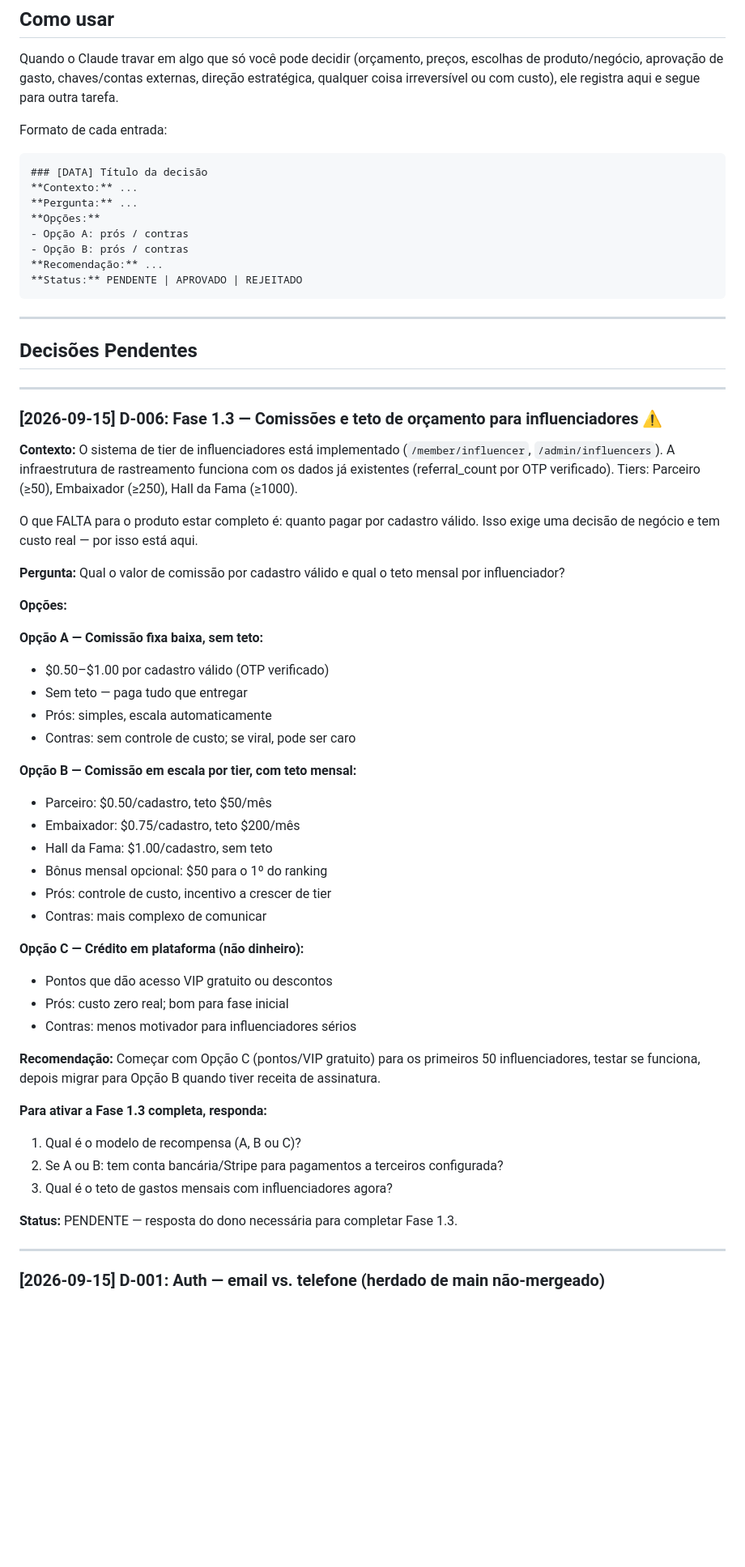
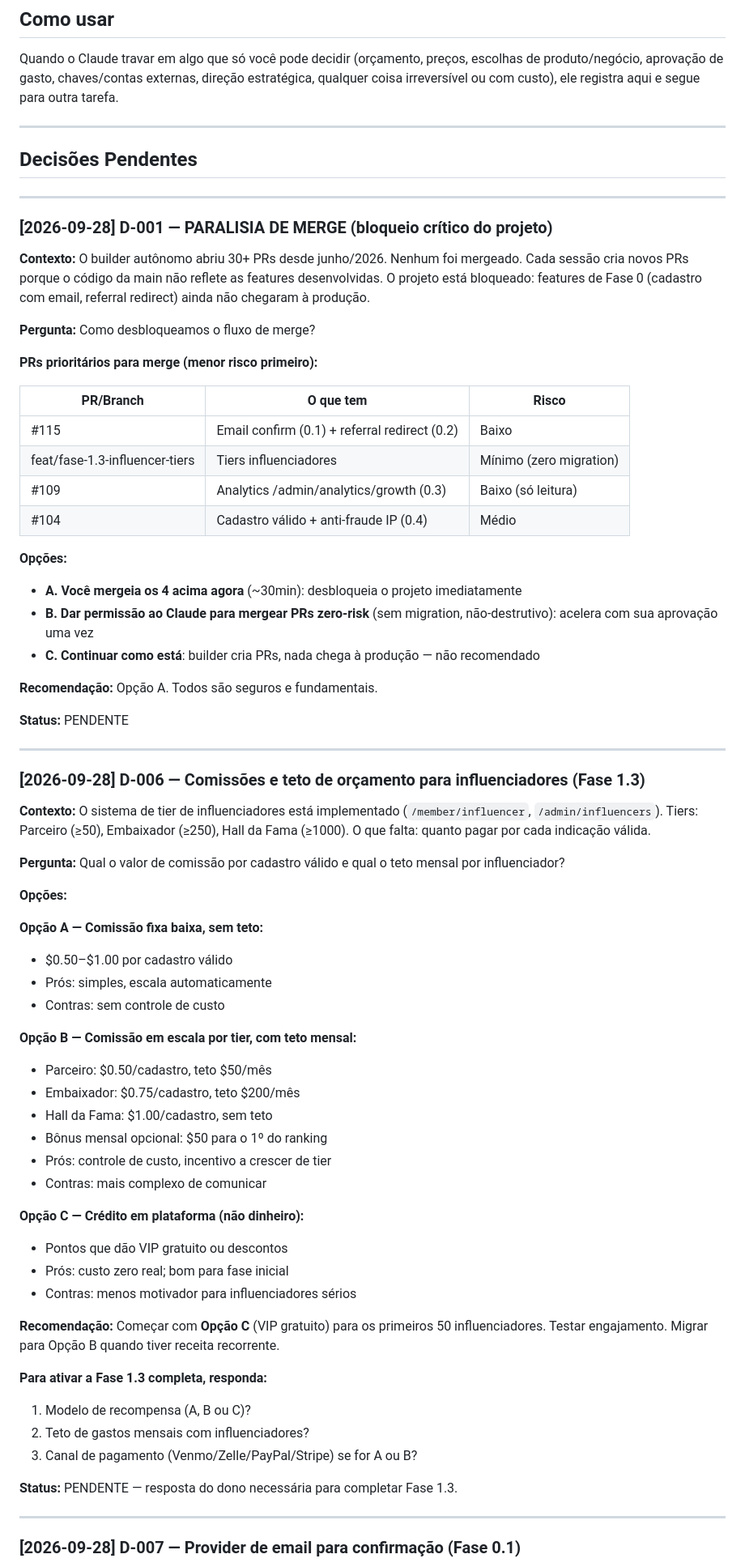
Before and after one commit to contaecom23-ai/ClubeUSA, a Markdown page: 07-Clube-USA/DECISOES.md, the part around one of its changes. Shown at 81% size. Drawn GitHub-style; blank space fills up the shorter version.

Commit message:
docs(decisoes): atualizar D-001 paralisia de merge + D-006 comissões 1.3 [2026-09-28]
Co-Authored-By: Claude Sonnet 4.6 <noreply@anthropic.com>
Claude-Session: https://claude.ai/code/session_01XRpFjxFbvRYs7uCSbSpy28

````diff
--- a/07-Clube-USA/DECISOES.md
+++ b/07-Clube-USA/DECISOES.md
@@ -10,34 +10,44 @@
 
 Quando o Claude travar em algo que só você pode decidir (orçamento, preços, escolhas de produto/negócio, aprovação de gasto, chaves/contas externas, direção estratégica, qualquer coisa irreversível ou com custo), ele registra aqui e segue para outra tarefa.
 
-Formato de cada entrada:
-
-```
-### [DATA] Título da decisão
-**Contexto:** ...
-**Pergunta:** ...
-**Opções:**
-- Opção A: prós / contras
-- Opção B: prós / contras
-**Recomendação:** ...
-**Status:** PENDENTE | APROVADO | REJEITADO
-```
-
 ---
 
 ## Decisões Pendentes
 
 ---
 
-### [2026-09-15] D-006: Fase 1.3 — Comissões e teto de orçamento para influenciadores ⚠️
+### [2026-09-28] D-001 — PARALISIA DE MERGE (bloqueio crítico do projeto)
+
+**Contexto:** O builder autônomo abriu 30+ PRs desde junho/2026. Nenhum foi mergeado. Cada sessão cria novos PRs porque o código da main não reflete as features desenvolvidas. O projeto está bloqueado: features de Fase 0 (cadastro com email, referral redirect) ainda não chegaram à produção.
+
+**Pergunta:** Como desbloqueamos o fluxo de merge?
+
+**PRs prioritários para merge (menor risco primeiro):**
+
+| PR/Branch | O que tem | Risco |
+|-----------|-----------|-------|
+| #115 | Email confirm (0.1) + referral redirect (0.2) | Baixo |
+| feat/fase-1.3-influencer-tiers | Tiers influenciadores | Mínimo (zero migration) |
+| #109 | Analytics /admin/analytics/growth (0.3) | Baixo (só leitura) |
+| #104 | Cadastro válido + anti-fraude IP (0.4) | Médio |
+
+**Opções:**
+- **A. Você mergeia os 4 acima agora** (~30min): desbloqueia o projeto imediatamente
+- **B. Dar permissão ao Claude para mergear PRs zero-risk** (sem migration, não-destrutivo): acelera com sua aprovação uma vez
+- **C. Continuar como está**: builder cria PRs, nada chega à produção — não recomendado
+
+**Recomendação:** Opção A. Todos são seguros e fundamentais.
+
+**Status:** PENDENTE
+
+---
+
+### [2026-09-28] D-006 — Comissões e teto de orçamento para influenciadores (Fase 1.3)
 
 **Contexto:**
 O sistema de tier de influenciadores está implementado (`/member/influencer`, `/admin/influencers`).
-A infraestrutura de rastreamento funciona com os dados já existentes (referral_count por OTP verificado).
 Tiers: Parceiro (≥50), Embaixador (≥250), Hall da Fama (≥1000).
-
-O que FALTA para o produto estar completo é: quanto pagar por cadastro válido.
-Isso exige uma decisão de negócio e tem custo real — por isso está aqui.
+O que falta: quanto pagar por cada indicação válida.
 
 **Pergunta:**
 Qual o valor de comissão por cadastro válido e qual o teto mensal por influenciador?
@@ -45,10 +55,9 @@ Qual o valor de comissão por cadastro válido e qual o teto mensal por influenc
 **Opções:**
 
 **Opção A — Comissão fixa baixa, sem teto:**
-- $0.50–$1.00 por cadastro válido (OTP verificado)
-- Sem teto — paga tudo que entregar
+- $0.50–$1.00 por cadastro válido
 - Prós: simples, escala automaticamente
-- Contras: sem controle de custo; se viral, pode ser caro
+- Contras: sem controle de custo
 
 **Opção B — Comissão em escala por tier, com teto mensal:**
 - Parceiro: $0.50/cadastro, teto $50/mês
@@ -59,21 +68,20 @@ Qual o valor de comissão por cadastro válido e qual o teto mensal por influenc
 - Contras: mais complexo de comunicar
 
 **Opção C — Crédito em plataforma (não dinheiro):**
-- Pontos que dão acesso VIP gratuito ou descontos
+- Pontos que dão VIP gratuito ou descontos
 - Prós: custo zero real; bom para fase inicial
 - Contras: menos motivador para influenciadores sérios
 
-**Recomendação:** Começar com Opção C (pontos/VIP gratuito) para os primeiros 50 influenciadores,
-testar se funciona, depois migrar para Opção B quando tiver receita de assinatura.
+**Recomendação:** Começar com **Opção C** (VIP gratuito) para os primeiros 50 influenciadores. Testar engajamento. Migrar para Opção B quando tiver receita recorrente.
 
 **Para ativar a Fase 1.3 completa, responda:**
-1. Qual é o modelo de recompensa (A, B ou C)?
-2. Se A ou B: tem conta bancária/Stripe para pagamentos a terceiros configurada?
-3. Qual é o teto de gastos mensais com influenciadores agora?
+1. Modelo de recompensa (A, B ou C)?
+2. Teto de gastos mensais com influenciadores?
+3. Canal de pagamento (Venmo/Zelle/PayPal/Stripe) se for A ou B?
 
 **Status:** PENDENTE — resposta do dono necessária para completar Fase 1.3.
 
 ---
 
-### [2026-09-15] D-001: Auth — email vs. telefone (herdado de main não-mergeado)
+### [2026-09-28] D-007 — Provider de email para confirmação (Fase 0.1)
 
````
Also changed, not shown: other parts of 07-Clube-USA/DECISOES.md (+11 -27 lines).
